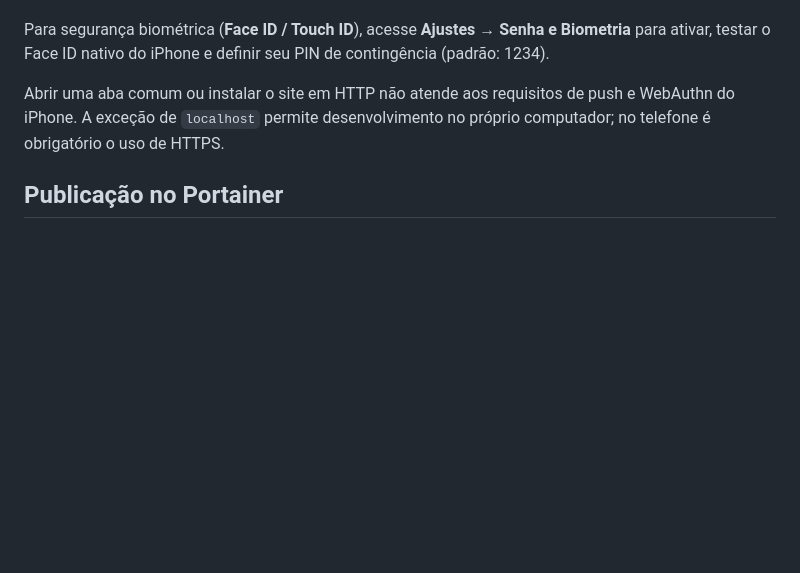
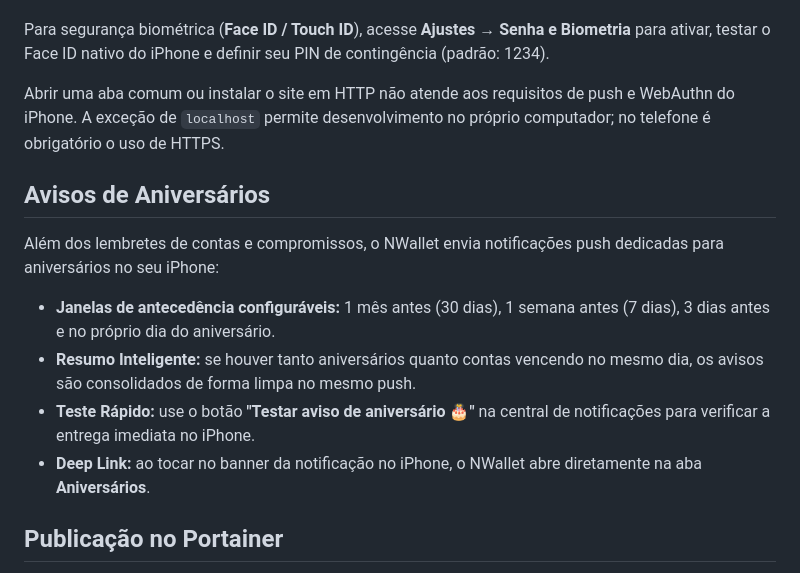
Before and after one commit to iamDKsp/NWallet, a Markdown page: NOTIFICACOES.md, the part around the change. GitHub-like rendering; blank space fills up the shorter version.

```diff
--- a/NOTIFICACOES.md
+++ b/NOTIFICACOES.md
@@ -19,6 +19,14 @@ Para segurança biométrica (**Face ID / Touch ID**), acesse **Ajustes → Senha
 
 Abrir uma aba comum ou instalar o site em HTTP não atende aos requisitos de push e WebAuthn do iPhone. A exceção de `localhost` permite desenvolvimento no próprio computador; no telefone é obrigatório o uso de HTTPS.
 
+## Avisos de Aniversários
+
+Além dos lembretes de contas e compromissos, o NWallet envia notificações push dedicadas para aniversários no seu iPhone:
+- **Janelas de antecedência configuráveis:** 1 mês antes (30 dias), 1 semana antes (7 dias), 3 dias antes e no próprio dia do aniversário.
+- **Resumo Inteligente:** se houver tanto aniversários quanto contas vencendo no mesmo dia, os avisos são consolidados de forma limpa no mesmo push.
+- **Teste Rápido:** use o botão **"Testar aviso de aniversário 🎂"** na central de notificações para verificar a entrega imediata no iPhone.
+- **Deep Link:** ao tocar no banner da notificação no iPhone, o NWallet abre diretamente na aba **Aniversários**.
+
 ## Publicação no Portainer
 
 Publique estes arquivos com a imagem reconstruída: há uma dependência nova, `web-push`. O Dockerfile usa `npm ci` e inclui `notifications.cjs`. Mantenha o volume `nwallet-data` existente: nele ficam os dados financeiros e `notifications.json`, com as chaves VAPID, inscrições dos aparelhos, regras e controle do último envio. **Não apague o volume para atualizar.**
```
Also changed, not shown: CARTEIRA.md (+9 -0 lines).
